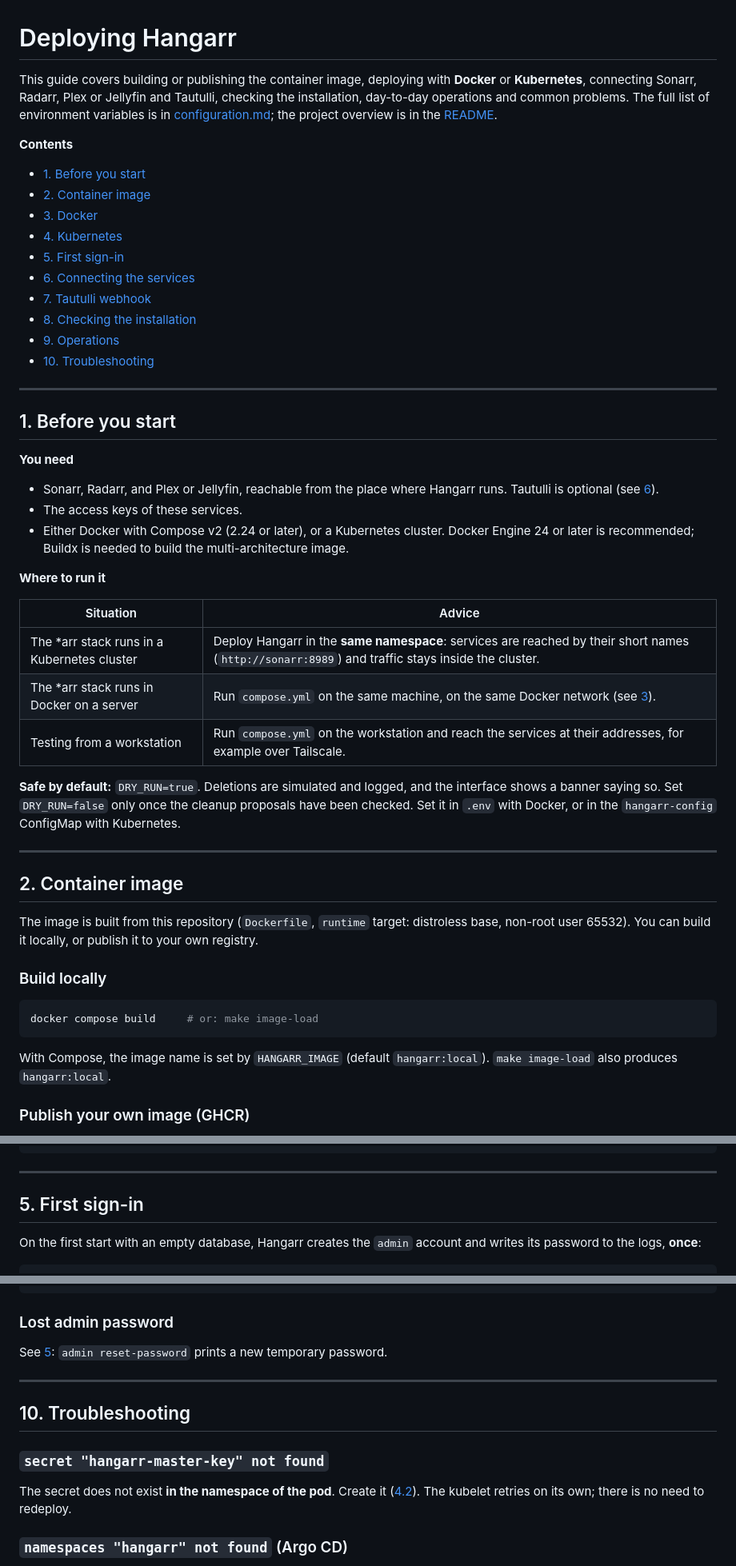
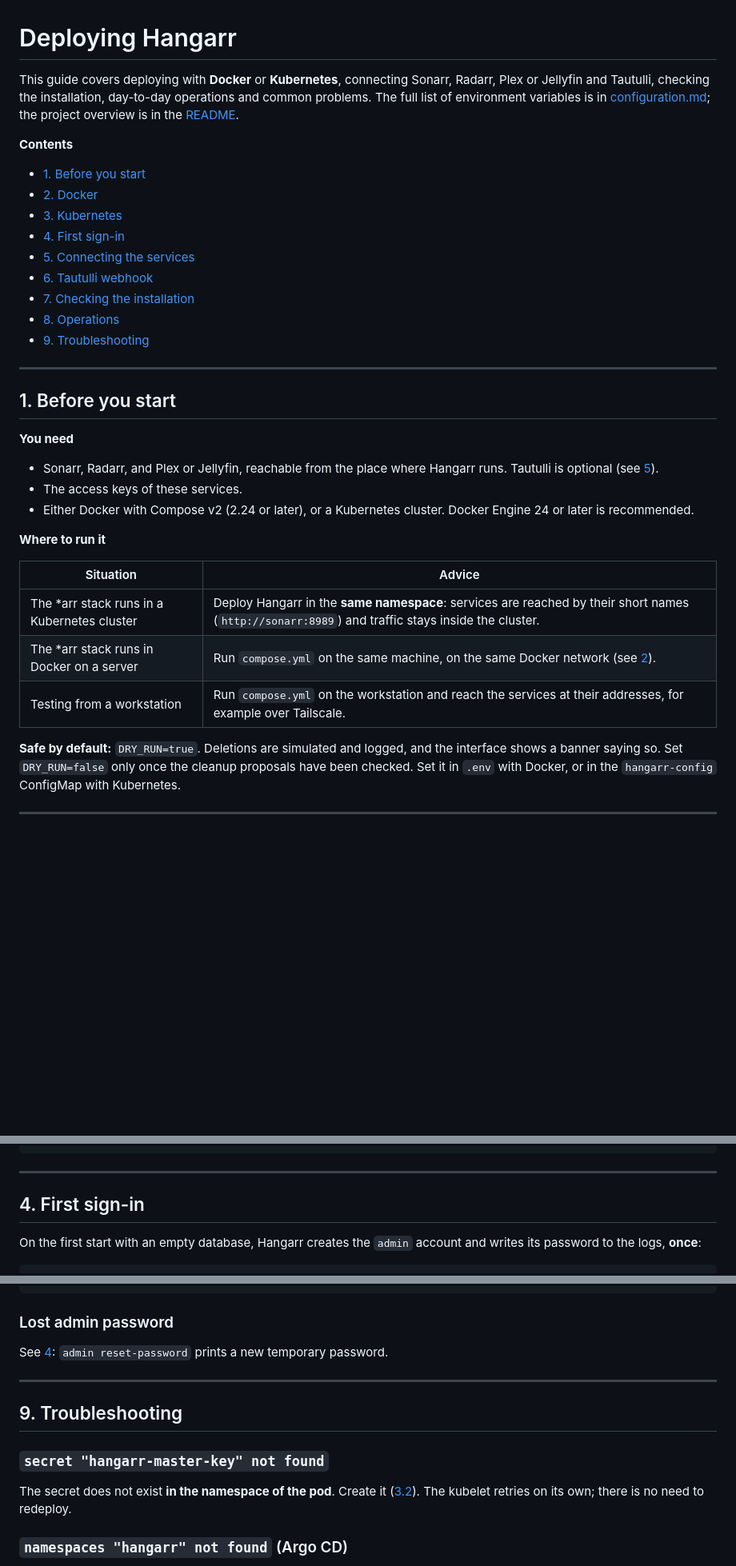
Before and after one commit to MigiPasso/Hangarr, a Markdown page: docs/deployment.md, 3 parts joined by grey strips. Shown at 80% size. Rendered like a GitHub page; blank space fills up the shorter version.

````diff
--- a/docs/deployment.md
+++ b/docs/deployment.md
@@ -1,6 +1,6 @@
 # Deploying Hangarr
 
-This guide covers building or publishing the container image, deploying with **Docker** or **Kubernetes**,
+This guide covers deploying with **Docker** or **Kubernetes**,
 connecting Sonarr, Radarr, Plex or Jellyfin and Tautulli, checking the installation, day-to-day operations and common
 problems. The full list of environment variables is in [configuration.md](configuration.md); the project overview is
 in the [README](../README.md).
@@ -8,15 +8,14 @@ in the [README](../README.md).
 **Contents**
 
 - [1. Before you start](#1-before-you-start)
-- [2. Container image](#2-container-image)
-- [3. Docker](#3-docker)
-- [4. Kubernetes](#4-kubernetes)
-- [5. First sign-in](#5-first-sign-in)
-- [6. Connecting the services](#6-connecting-the-services)
-- [7. Tautulli webhook](#7-tautulli-webhook)
-- [8. Checking the installation](#8-checking-the-installation)
-- [9. Operations](#9-operations)
-- [10. Troubleshooting](#10-troubleshooting)
+- [2. Docker](#2-docker)
+- [3. Kubernetes](#3-kubernetes)
+- [4. First sign-in](#4-first-sign-in)
+- [5. Connecting the services](#5-connecting-the-services)
+- [6. Tautulli webhook](#6-tautulli-webhook)
+- [7. Checking the installation](#7-checking-the-installation)
+- [8. Operations](#8-operations)
+- [9. Troubleshooting](#9-troubleshooting)
 
 ---
 
@@ -24,16 +23,16 @@ in the [README](../README.md).
 
 **You need**
 
-- Sonarr, Radarr, and Plex or Jellyfin, reachable from the place where Hangarr runs. Tautulli is optional (see [6](#6-connecting-the-services)).
+- Sonarr, Radarr, and Plex or Jellyfin, reachable from the place where Hangarr runs. Tautulli is optional (see [5](#5-connecting-the-services)).
 - The access keys of these services.
-- Either Docker with Compose v2 (2.24 or later), or a Kubernetes cluster. Docker Engine 24 or later is recommended; Buildx is needed to build the multi-architecture image.
+- Either Docker with Compose v2 (2.24 or later), or a Kubernetes cluster. Docker Engine 24 or later is recommended.
 
 **Where to run it**
 
 | Situation | Advice |
 |---|---|
 | The *arr stack runs in a Kubernetes cluster | Deploy Hangarr in the **same namespace**: services are reached by their short names (`http://sonarr:8989`) and traffic stays inside the cluster. |
-| The *arr stack runs in Docker on a server | Run `compose.yml` on the same machine, on the same Docker network (see [3](#3-docker)). |
+| The *arr stack runs in Docker on a server | Run `compose.yml` on the same machine, on the same Docker network (see [2](#2-docker)). |
 | Testing from a workstation | Run `compose.yml` on the workstation and reach the services at their addresses, for example over Tailscale. |
 
 **Safe by default:** `DRY_RUN=true`. Deletions are simulated and logged, and the interface shows a banner saying so.
@@ -42,18 +41,3 @@ Set `DRY_RUN=false` only once the cleanup proposals have been checked. Set it in
 
 ---
 
-## 2. Container image
-
-The image is built from this repository (`Dockerfile`, `runtime` target: distroless base, non-root user 65532). You can
-build it locally, or publish it to your own registry.
-
-### Build locally
-
-```sh
-docker compose build     # or: make image-load
-```
-
-With Compose, the image name is set by `HANGARR_IMAGE` (default `hangarr:local`). `make image-load` also produces `hangarr:local`.
-
-### Publish your own image (GHCR)
-
@@ -208,7 +158,7 @@ spec:
 
 ---
 
-## 5. First sign-in
+## 4. First sign-in
 
 On the first start with an empty database, Hangarr creates the `admin` account and writes its password to the logs,
 **once**:
@@ -428,15 +378,15 @@ docker compose exec hangarr /hangarr sync --once
 
 ### Lost admin password
 
-See [5](#5-first-sign-in): `admin reset-password` prints a new temporary password.
+See [4](#4-first-sign-in): `admin reset-password` prints a new temporary password.
 
 ---
 
-## 10. Troubleshooting
+## 9. Troubleshooting
 
 ### `secret "hangarr-master-key" not found`
 
-The secret does not exist **in the namespace of the pod**. Create it ([4.2](#42-create-the-master-key-secret)). The
+The secret does not exist **in the namespace of the pod**. Create it ([3.2](#32-create-the-master-key-secret)). The
 kubelet retries on its own; there is no need to redeploy.
 
 ### `namespaces "hangarr" not found` (Argo CD)
````
Also changed, not shown: other parts of docs/deployment.md (+18 -52 lines), README.md (+2 -2 lines), docs/configuration.md (+1 -1 lines).
